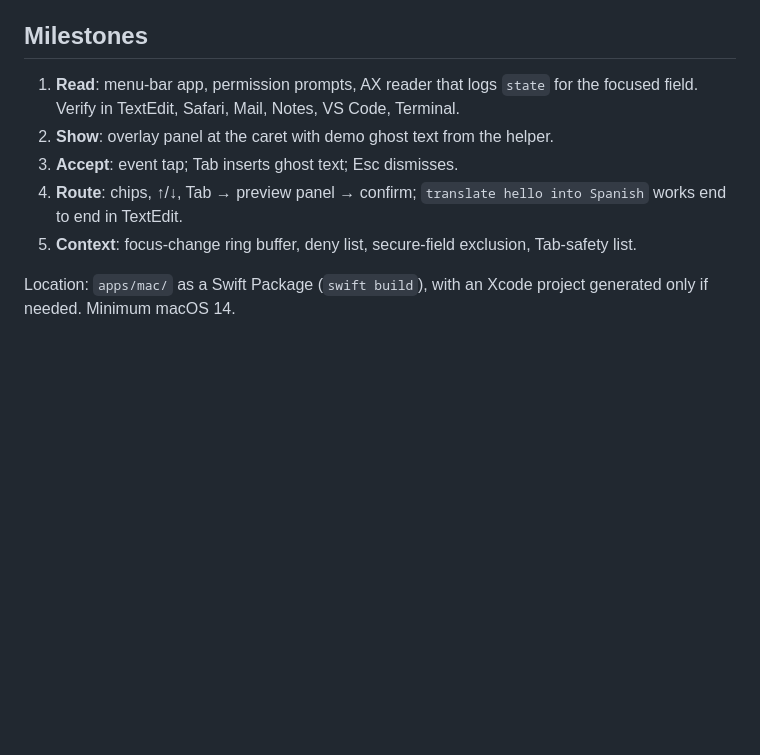
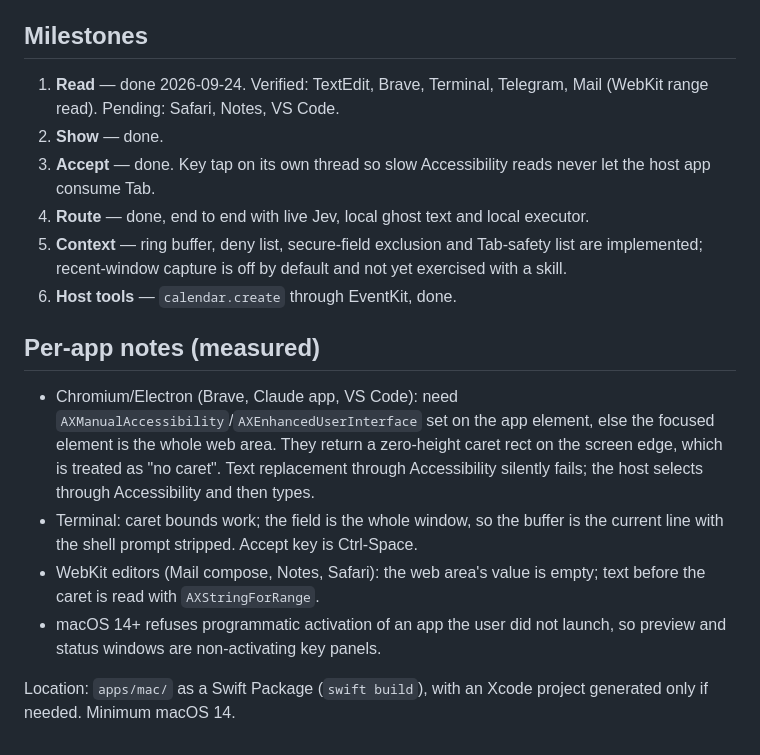
Before and after one commit to wageschucu/caret, a Markdown page: docs/host.md, the part around the change. GitHub-like rendering; blank space fills up the shorter version.

Commit message:
docs: host milestones status and per-app notes
Co-Authored-By: Claude Fable 5.1 <noreply@anthropic.com>

```diff
--- a/docs/host.md
+++ b/docs/host.md
@@ -73,10 +73,18 @@ Some effects belong to the host, not the helper: `calendar.create` is performed
 
 ## Milestones
 
-1. **Read**: menu-bar app, permission prompts, AX reader that logs `state` for the focused field. Verify in TextEdit, Safari, Mail, Notes, VS Code, Terminal.
-2. **Show**: overlay panel at the caret with demo ghost text from the helper.
-3. **Accept**: event tap; Tab inserts ghost text; Esc dismisses.
-4. **Route**: chips, ↑/↓, Tab → preview panel → confirm; `translate hello into Spanish` works end to end in TextEdit.
-5. **Context**: focus-change ring buffer, deny list, secure-field exclusion, Tab-safety list.
+1. **Read** — done 2026-09-24. Verified: TextEdit, Brave, Terminal, Telegram, Mail (WebKit range read). Pending: Safari, Notes, VS Code.
+2. **Show** — done.
+3. **Accept** — done. Key tap on its own thread so slow Accessibility reads never let the host app consume Tab.
+4. **Route** — done, end to end with live Jev, local ghost text and local executor.
+5. **Context** — ring buffer, deny list, secure-field exclusion and Tab-safety list are implemented; recent-window capture is off by default and not yet exercised with a skill.
+6. **Host tools** — `calendar.create` through EventKit, done.
+
+## Per-app notes (measured)
+
+- Chromium/Electron (Brave, Claude app, VS Code): need `AXManualAccessibility`/`AXEnhancedUserInterface` set on the app element, else the focused element is the whole web area. They return a zero-height caret rect on the screen edge, which is treated as "no caret". Text replacement through Accessibility silently fails; the host selects through Accessibility and then types.
+- Terminal: caret bounds work; the field is the whole window, so the buffer is the current line with the shell prompt stripped. Accept key is Ctrl-Space.
+- WebKit editors (Mail compose, Notes, Safari): the web area's value is empty; text before the caret is read with `AXStringForRange`.
+- macOS 14+ refuses programmatic activation of an app the user did not launch, so preview and status windows are non-activating key panels.
 
 Location: `apps/mac/` as a Swift Package (`swift build`), with an Xcode project generated only if needed. Minimum macOS 14.
```
